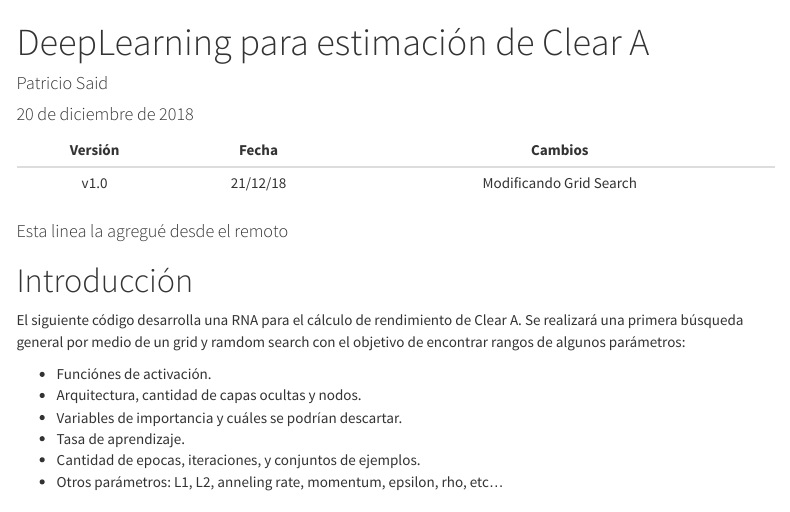
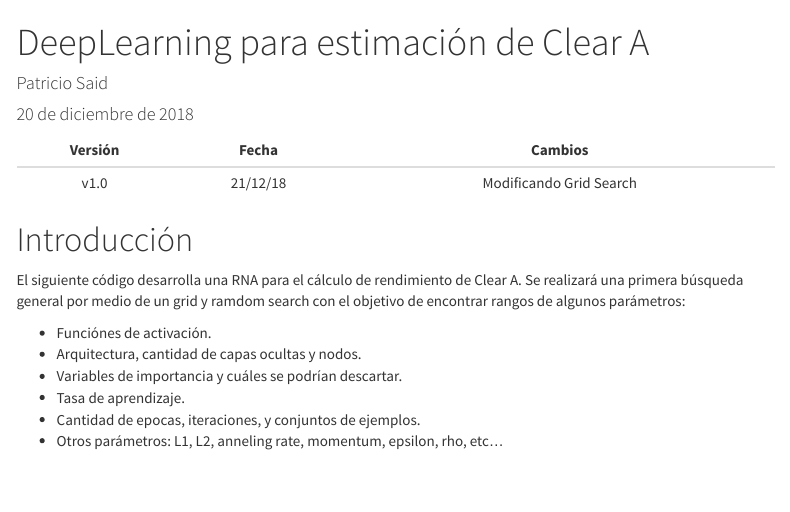
Before and after one commit to patosaid/rnin, an R Markdown document (rnin_clear_a.Rmd): the page in a window 1100 px wide, from its top. Rendered offline with R 4.5, knitr and Pandoc, with nearby package versions; some code elsewhere in the file could not run offline; menus at the side of the page are left out; long lines of code are wrapped.

````diff
--- a/rnin_clear_a.Rmd
+++ b/rnin_clear_a.Rmd
@@ -23,7 +23,6 @@
 |:----:|:----:|:----:|
 | v1.0 | 21/12/18 | Modificando Grid Search |
 
-#### Esta linea la agregué desde el remoto
 
 
 ```{r librerias, include=FALSE}
````
Also changed, not shown: rnin_clear_a.Rmd (1 more changed lines), 1 other file.
